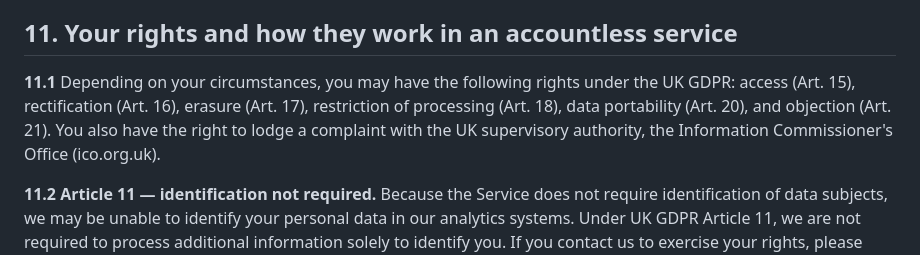
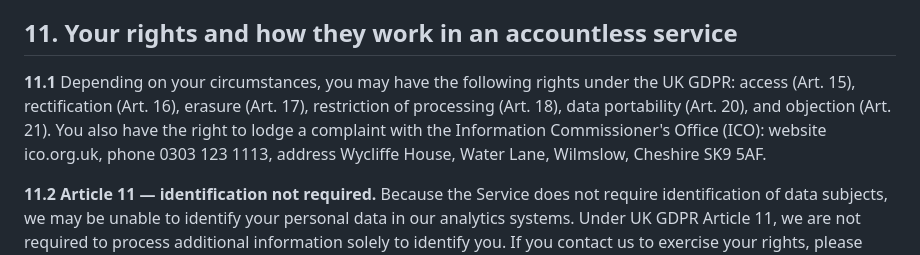
Before and after one commit to CyberSandwich/menuva, a Markdown page: content/privacy-en.md, the part around the change. Drawn GitHub-style.

```diff
--- a/content/privacy-en.md
+++ b/content/privacy-en.md
@@ -226,7 +226,7 @@ You can withdraw consent for location processing at any time by disabling locati
 
 ## 11. Your rights and how they work in an accountless service
 
-**11.1** Depending on your circumstances, you may have the following rights under the UK GDPR: access (Art. 15), rectification (Art. 16), erasure (Art. 17), restriction of processing (Art. 18), data portability (Art. 20), and objection (Art. 21). You also have the right to lodge a complaint with the UK supervisory authority, the Information Commissioner's Office (ico.org.uk).
+**11.1** Depending on your circumstances, you may have the following rights under the UK GDPR: access (Art. 15), rectification (Art. 16), erasure (Art. 17), restriction of processing (Art. 18), data portability (Art. 20), and objection (Art. 21). You also have the right to lodge a complaint with the Information Commissioner's Office (ICO): website ico.org.uk, phone 0303 123 1113, address Wycliffe House, Water Lane, Wilmslow, Cheshire SK9 5AF.
 
 **11.2** **Article 11 — identification not required.** Because the Service does not require identification of data subjects, we may be unable to identify your personal data in our analytics systems. Under UK GDPR Article 11, we are not required to process additional information solely to identify you. If you contact us to exercise your rights, please provide any information that could help us locate your data (for example, the email address you used to submit feedback or the approximate date of your correspondence). Where we cannot identify your data, we will explain why and what steps you can take.
 
```
Also changed, not shown: content/privacy-zh.md (+1 -1 lines).
